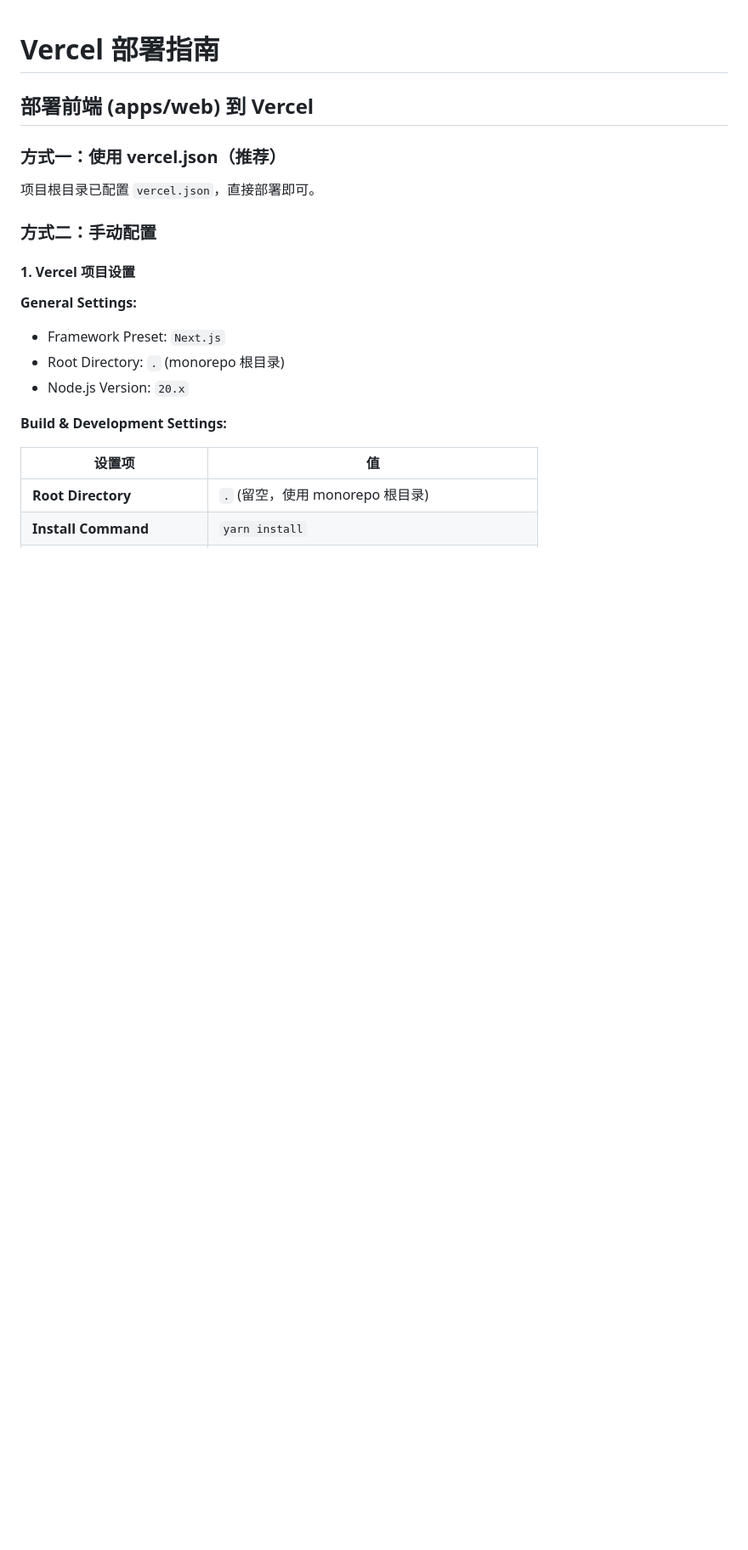
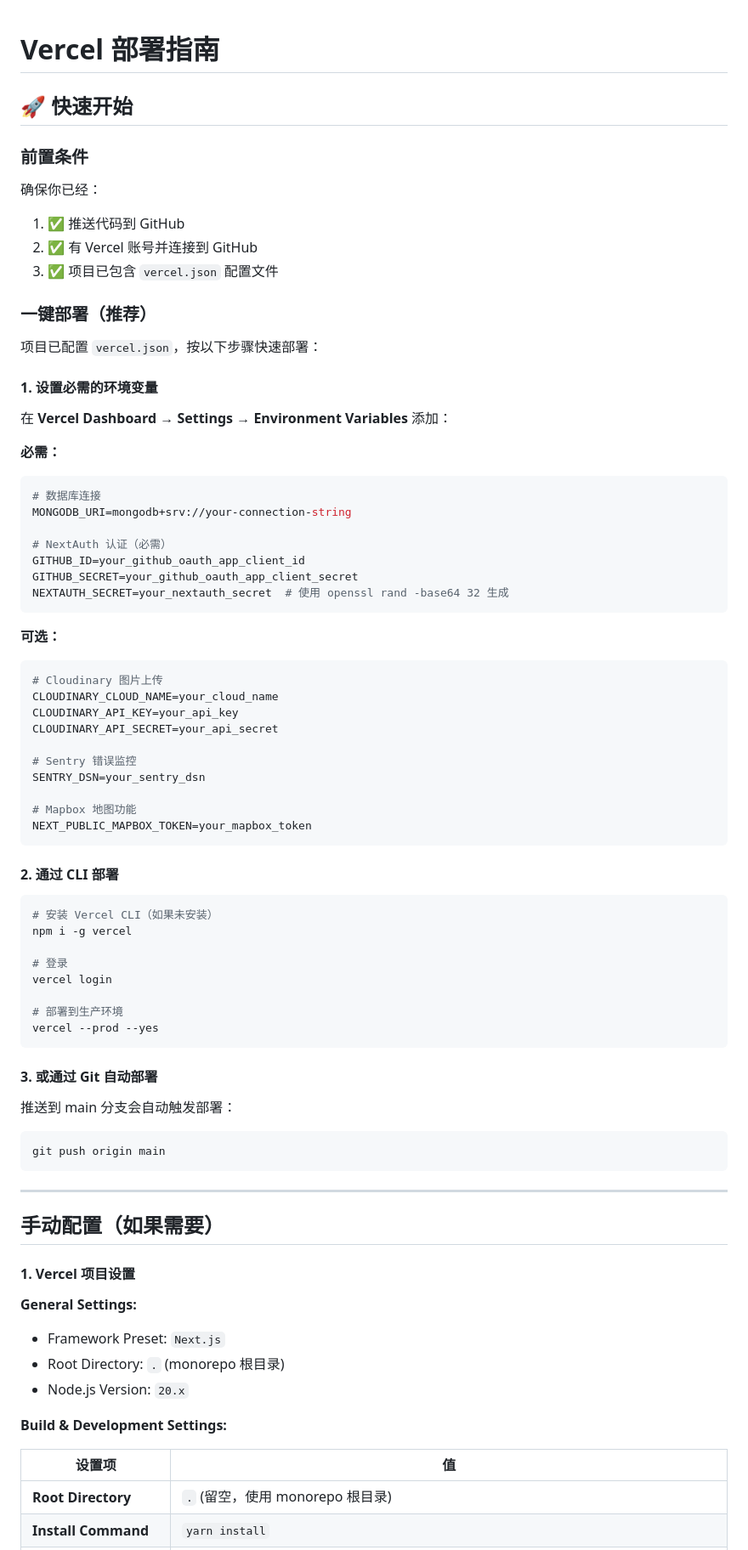
Before and after one commit to gwifloria/wonderland-nexus, a Markdown page: DEPLOYMENT.md, the part around one of its changes. Shown at 85% size. GitHub-like rendering; blank space fills up the shorter version.

````diff
--- a/DEPLOYMENT.md
+++ b/DEPLOYMENT.md
@@ -1,12 +1,70 @@
 # Vercel 部署指南
 
-## 部署前端 (apps/web) 到 Vercel
+## 🚀 快速开始
 
-### 方式一：使用 vercel.json（推荐）
+### 前置条件
 
-项目根目录已配置 `vercel.json`，直接部署即可。
+确保你已经：
+1. ✅ 推送代码到 GitHub
+2. ✅ 有 Vercel 账号并连接到 GitHub
+3. ✅ 项目已包含 `vercel.json` 配置文件
 
-### 方式二：手动配置
+### 一键部署（推荐）
+
+项目已配置 `vercel.json`，按以下步骤快速部署：
+
+#### 1. 设置必需的环境变量
+
+在 **Vercel Dashboard → Settings → Environment Variables** 添加：
+
+**必需：**
+```bash
+# 数据库连接
+MONGODB_URI=mongodb+srv://your-connection-string
+
+# NextAuth 认证（必需）
+GITHUB_ID=your_github_oauth_app_client_id
+GITHUB_SECRET=your_github_oauth_app_client_secret
+NEXTAUTH_SECRET=your_nextauth_secret  # 使用 openssl rand -base64 32 生成
+```
+
+**可选：**
+```bash
+# Cloudinary 图片上传
+CLOUDINARY_CLOUD_NAME=your_cloud_name
+CLOUDINARY_API_KEY=your_api_key
+CLOUDINARY_API_SECRET=your_api_secret
+
+# Sentry 错误监控
+SENTRY_DSN=your_sentry_dsn
+
+# Mapbox 地图功能
+NEXT_PUBLIC_MAPBOX_TOKEN=your_mapbox_token
+```
+
+#### 2. 通过 CLI 部署
+
+```bash
+# 安装 Vercel CLI（如果未安装）
+npm i -g vercel
+
+# 登录
+vercel login
+
+# 部署到生产环境
+vercel --prod --yes
+```
+
+#### 3. 或通过 Git 自动部署
+
+推送到 main 分支会自动触发部署：
+```bash
+git push origin main
+```
+
+---
+
+## 手动配置（如果需要）
 
 #### 1. Vercel 项目设置
 
````
Also changed, not shown: other parts of DEPLOYMENT.md (+34 -65 lines), README.md (+11 -1 lines), VERCEL_SETUP.md (deleted, +0 -72 lines).
